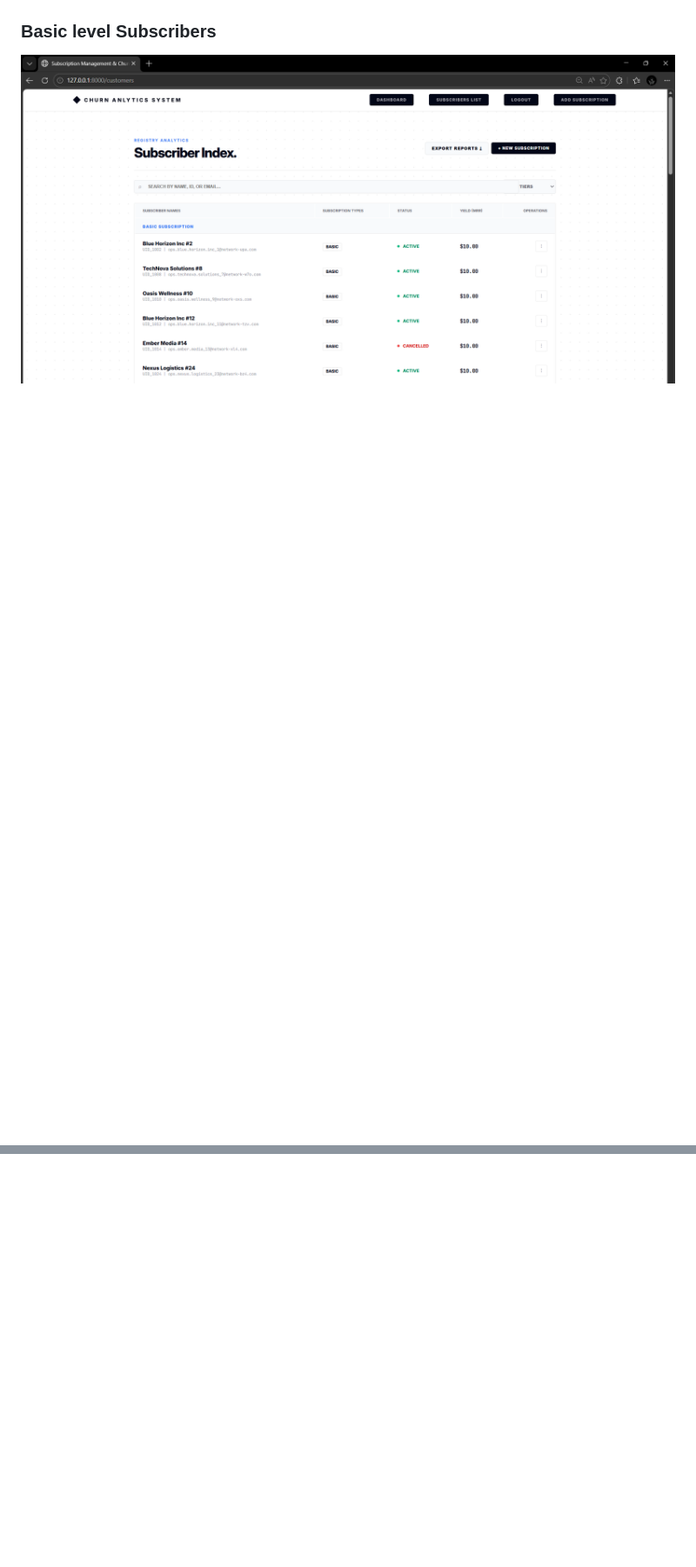
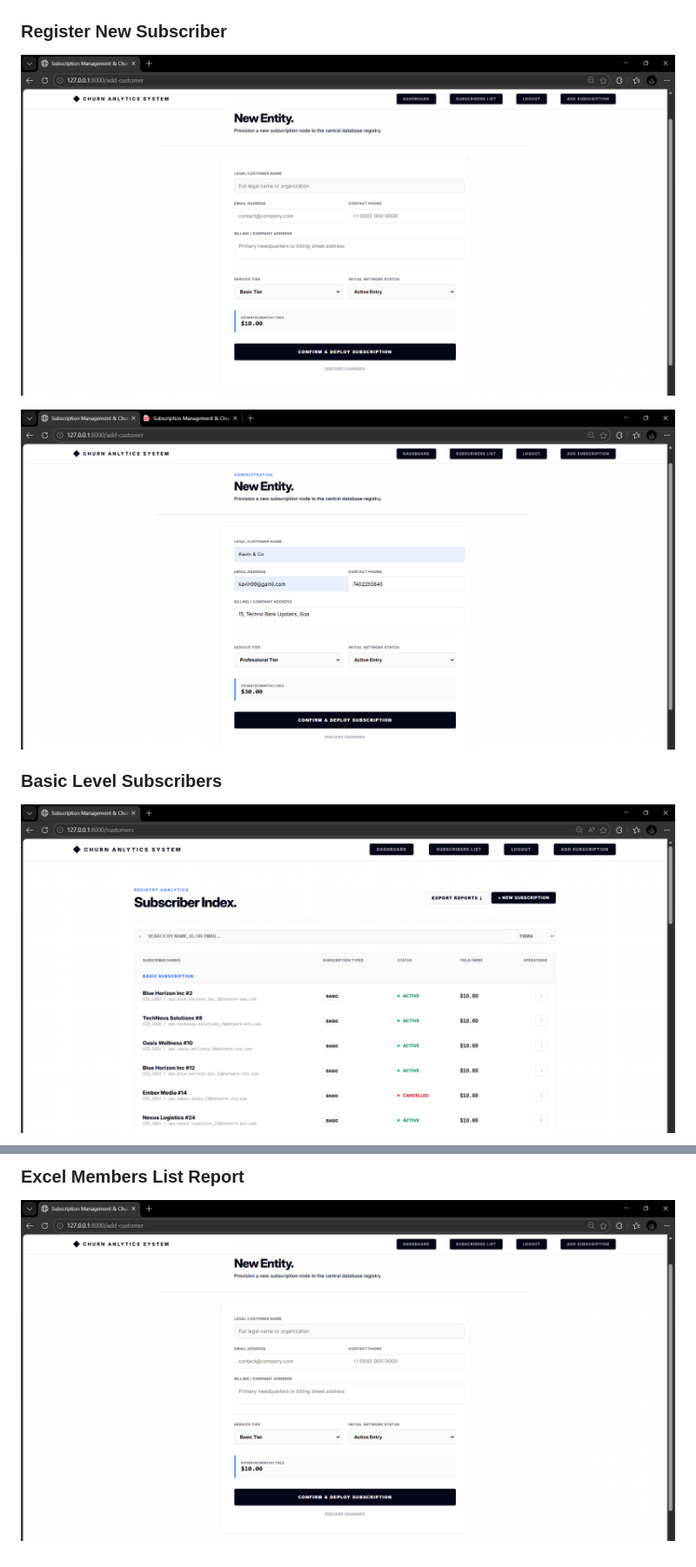
Before and after one commit to KAVINPRABHAKAR/Subscription_Management_And_Churn_Analytics_System, a Markdown page: README.md, 2 parts joined by grey strips. Shown at 87% size. Drawn GitHub-style; blank space fills up the shorter version.

```diff
--- a/README.md
+++ b/README.md
@@ -155,7 +155,13 @@ The Subscription Management & Churn Analytics System is designed to help organiz
 
 ![project_output](Output_Screenshots/subscribers.png)
 
-### Basic level Subscribers
+### Register New Subscriber
+
+![project_output](Output_Screenshots/new_subscribe.png)
+
+![project_output](Output_Screenshots/new_subscribe1.png)
+
+### Basic Level Subscribers
 
 ![project_output](Output_Screenshots/subscribers1.png)
 
@@ -166,0 +208,3 @@ The Subscription Management & Churn Analytics System is designed to help organiz
+### Excel Members List Report
+
+![project_output](Output_Screenshots/new_subscribe.png)
```
Also changed, not shown: other parts of README.md (+35 -0 lines).
